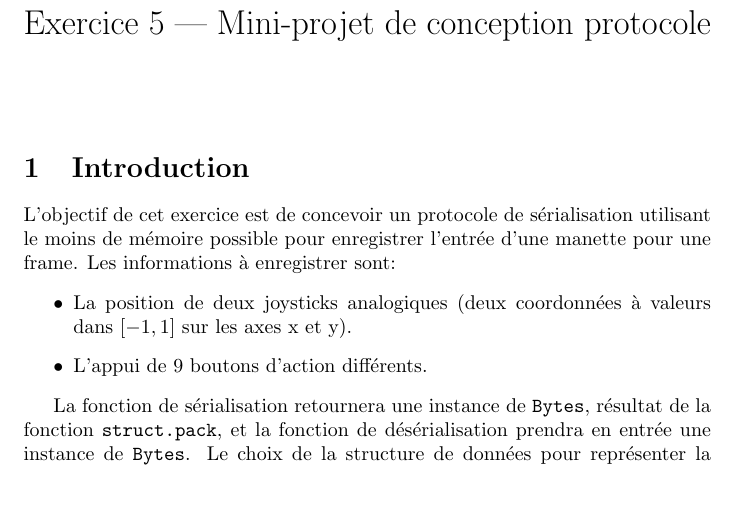
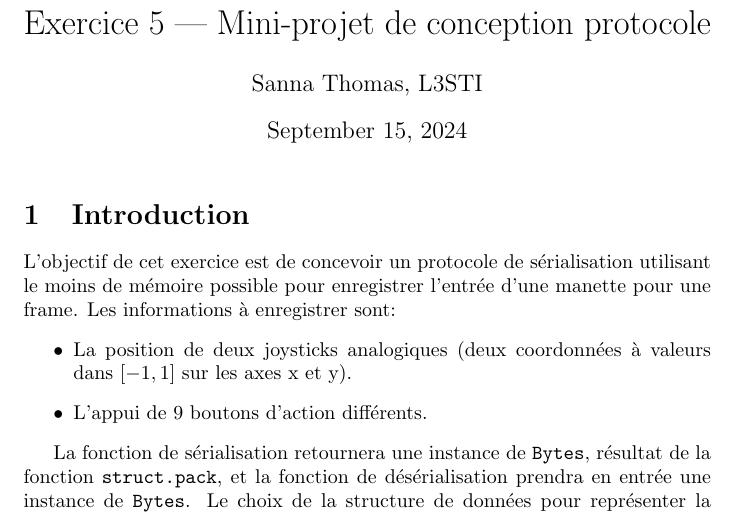
Before and after one commit to ThomasSanna/reseaux-et-securite-L3STI, a LaTeX document (Cours 1 Nb et Octets/Exercice 5/protocole-serialisation-rapport.tex): part of page 1 of 3, cut so that both start at the same text, the shorter picture padded with empty space. Compiled offline with pdfLaTeX.

Commit message:
Ajout author et date

```diff
--- a/Cours 1 Nb et Octets/Exercice 5/protocole-serialisation-rapport.tex
+++ b/Cours 1 Nb et Octets/Exercice 5/protocole-serialisation-rapport.tex
@@ -5,8 +5,8 @@
 \usepackage{color}
 
 \title{Exercice 5 — Mini-projet de conception protocole}
-\author{}
-\date{}
+\author{Sanna Thomas, L3STI}
+\date{\today}
 
 \begin{document}
 
```
Also changed, not shown: Cours 1 Nb et Octets/Exercice 5/proposition-serialisation.tex (+1 -1 lines), Cours 1 Nb et Octets/Exercice 5/proposition-serialisation.pdf, Cours 1 Nb et Octets/Exercice 5/protocole-serialisation-rapport.pdf, 5 other files.
